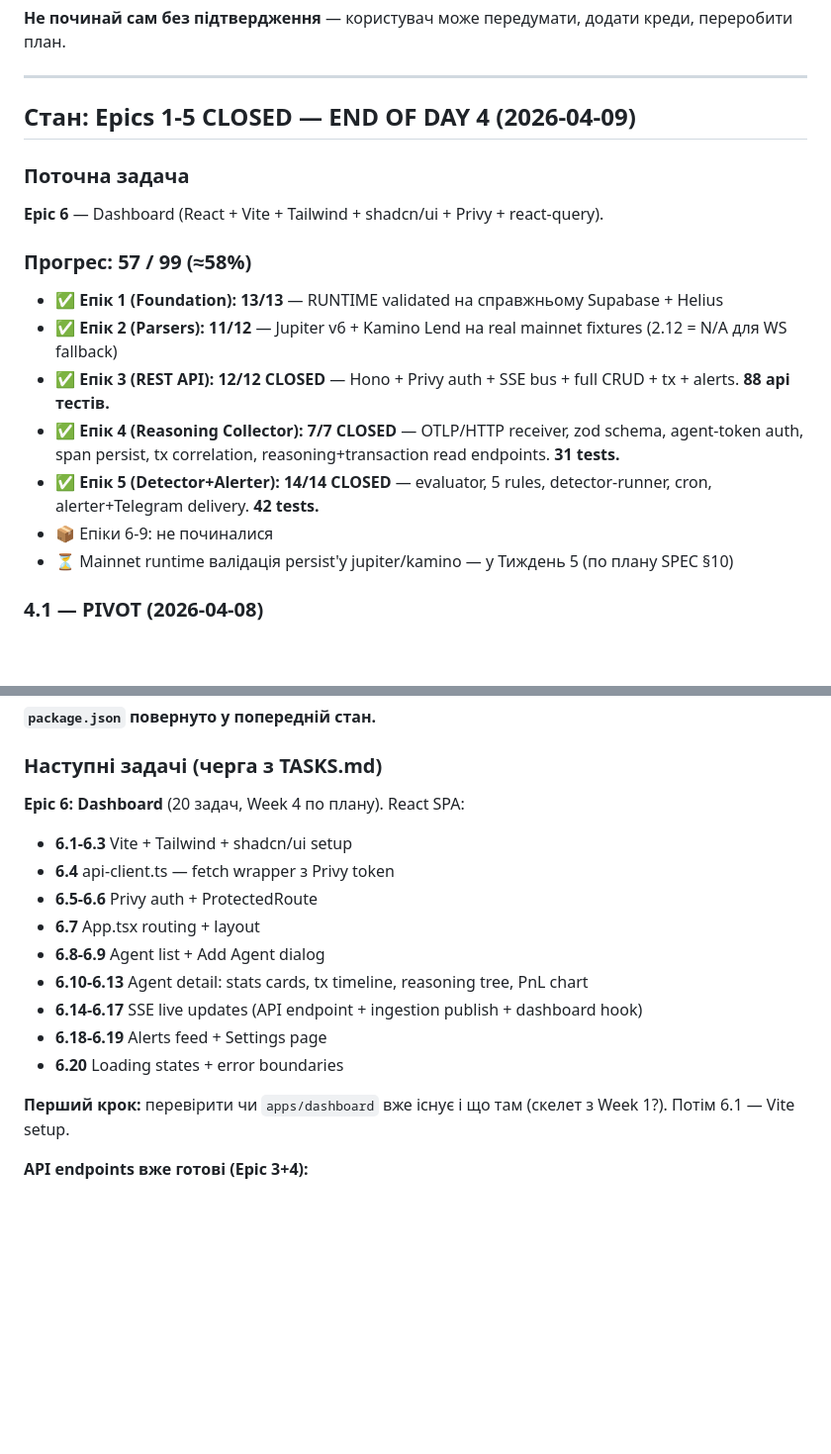
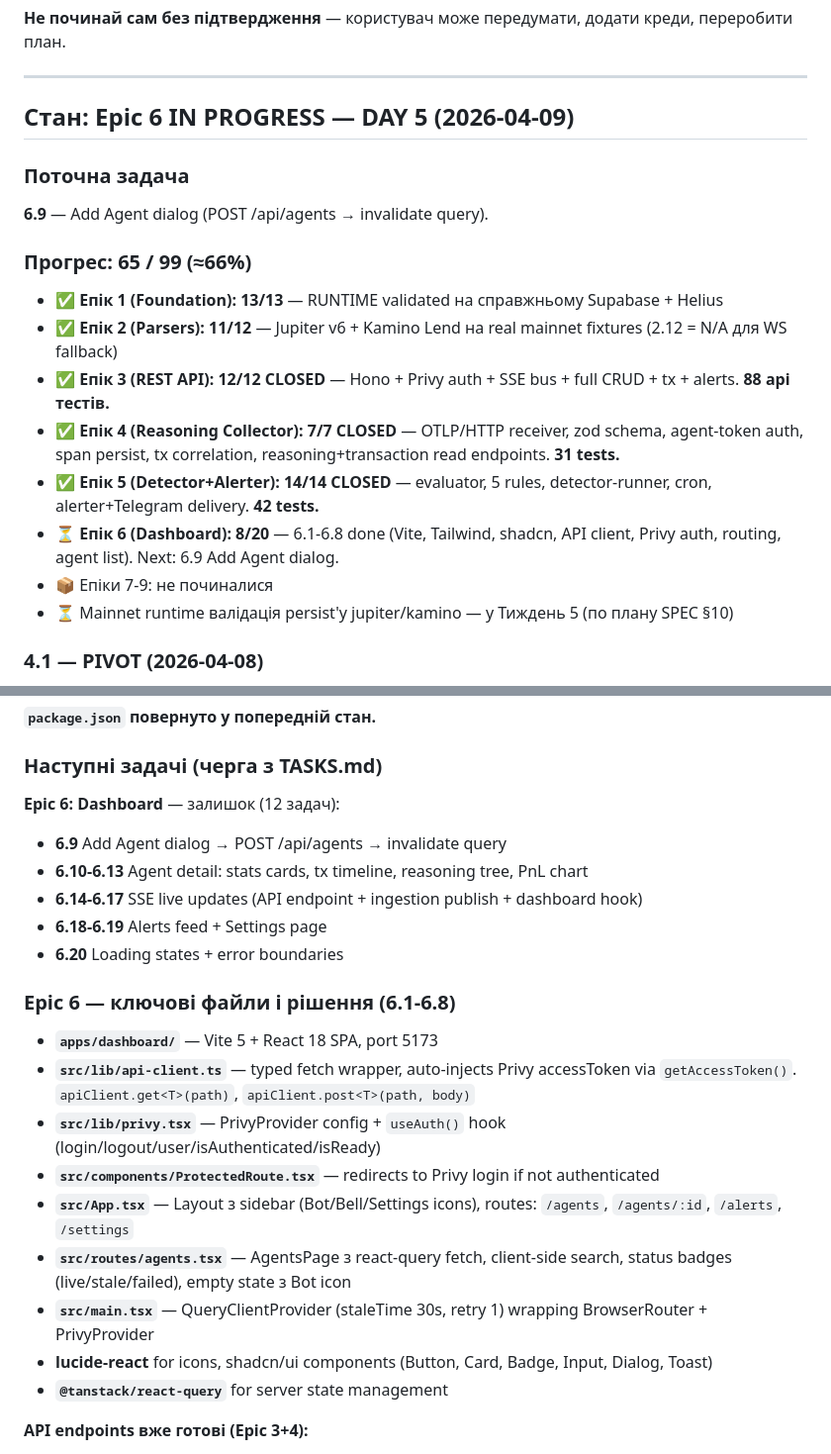
Before and after one commit to PavloDereniuk/AgentScope, a Markdown page: docs/SCRATCHPAD.md, 2 parts joined by grey strips. Shown at 99% size. Rendered like a GitHub page; blank space fills up the shorter version.

```diff
--- a/docs/SCRATCHPAD.md
+++ b/docs/SCRATCHPAD.md
@@ -18,18 +18,19 @@
 
 ---
 
-## Стан: Epics 1-5 CLOSED — END OF DAY 4 (2026-04-09)
+## Стан: Epic 6 IN PROGRESS — DAY 5 (2026-04-09)
 
 ### Поточна задача
-**Epic 6** — Dashboard (React + Vite + Tailwind + shadcn/ui + Privy + react-query).
+**6.9** — Add Agent dialog (POST /api/agents → invalidate query).
 
-### Прогрес: 57 / 99 (≈58%)
+### Прогрес: 65 / 99 (≈66%)
 - ✅ **Епік 1 (Foundation): 13/13** — RUNTIME validated на справжньому Supabase + Helius
 - ✅ **Епік 2 (Parsers): 11/12** — Jupiter v6 + Kamino Lend на real mainnet fixtures (2.12 = N/A для WS fallback)
 - ✅ **Епік 3 (REST API): 12/12 CLOSED** — Hono + Privy auth + SSE bus + full CRUD + tx + alerts. **88 api тестів.**
 - ✅ **Епік 4 (Reasoning Collector): 7/7 CLOSED** — OTLP/HTTP receiver, zod schema, agent-token auth, span persist, tx correlation, reasoning+transaction read endpoints. **31 tests.**
 - ✅ **Епік 5 (Detector+Alerter): 14/14 CLOSED** — evaluator, 5 rules, detector-runner, cron, alerter+Telegram delivery. **42 tests.**
-- 📦 Епіки 6-9: не починалися
+- ⏳ **Епік 6 (Dashboard): 8/20** — 6.1-6.8 done (Vite, Tailwind, shadcn, API client, Privy auth, routing, agent list). Next: 6.9 Add Agent dialog.
+- 📦 Епіки 7-9: не починалися
 - ⏳ Mainnet runtime валідація persist'у jupiter/kamino — у Тиждень 5 (по плану SPEC §10)
 
 ### 4.1 — PIVOT (2026-04-08)
@@ -48,18 +49,23 @@
 **`package.json` повернуто у попередній стан.**
 
 ### Наступні задачі (черга з TASKS.md)
-**Epic 6: Dashboard** (20 задач, Week 4 по плану). React SPA:
-- **6.1-6.3** Vite + Tailwind + shadcn/ui setup
-- **6.4** api-client.ts — fetch wrapper з Privy token
-- **6.5-6.6** Privy auth + ProtectedRoute
-- **6.7** App.tsx routing + layout
-- **6.8-6.9** Agent list + Add Agent dialog
+**Epic 6: Dashboard** — залишок (12 задач):
+- **6.9** Add Agent dialog → POST /api/agents → invalidate query
 - **6.10-6.13** Agent detail: stats cards, tx timeline, reasoning tree, PnL chart
 - **6.14-6.17** SSE live updates (API endpoint + ingestion publish + dashboard hook)
 - **6.18-6.19** Alerts feed + Settings page
 - **6.20** Loading states + error boundaries
 
-**Перший крок:** перевірити чи `apps/dashboard` вже існує і що там (скелет з Week 1?). Потім 6.1 — Vite setup.
+### Epic 6 — ключові файли і рішення (6.1-6.8)
+- **`apps/dashboard/`** — Vite 5 + React 18 SPA, port 5173
+- **`src/lib/api-client.ts`** — typed fetch wrapper, auto-injects Privy accessToken via `getAccessToken()`. `apiClient.get<T>(path)`, `apiClient.post<T>(path, body)`
+- **`src/lib/privy.tsx`** — PrivyProvider config + `useAuth()` hook (login/logout/user/isAuthenticated/isReady)
+- **`src/components/ProtectedRoute.tsx`** — redirects to Privy login if not authenticated
+- **`src/App.tsx`** — Layout з sidebar (Bot/Bell/Settings icons), routes: `/agents`, `/agents/:id`, `/alerts`, `/settings`
+- **`src/routes/agents.tsx`** — AgentsPage з react-query fetch, client-side search, status badges (live/stale/failed), empty state з Bot icon
+- **`src/main.tsx`** — QueryClientProvider (staleTime 30s, retry 1) wrapping BrowserRouter + PrivyProvider
+- **lucide-react** for icons, shadcn/ui components (Button, Card, Badge, Input, Dialog, Toast)
+- **`@tanstack/react-query`** for server state management
 
 **API endpoints вже готові (Epic 3+4):**
 - `GET/POST /api/agents` — list + create
```
Also changed, not shown: docs/TASKS.md (+10 -10 lines).
